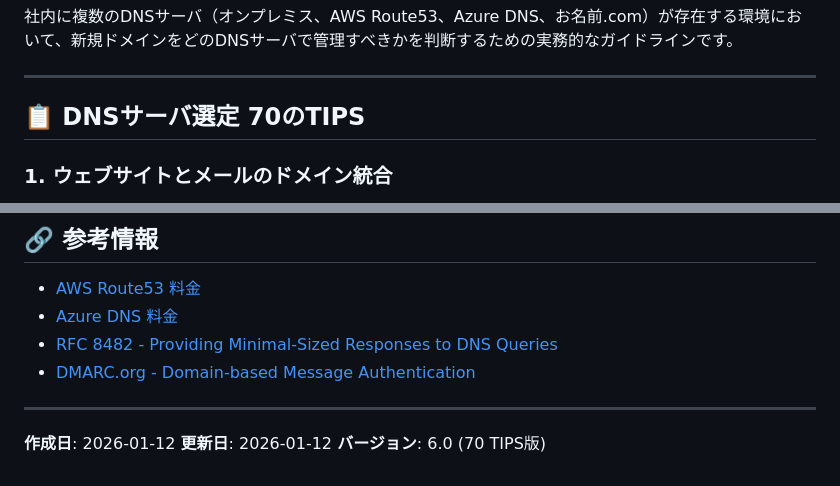
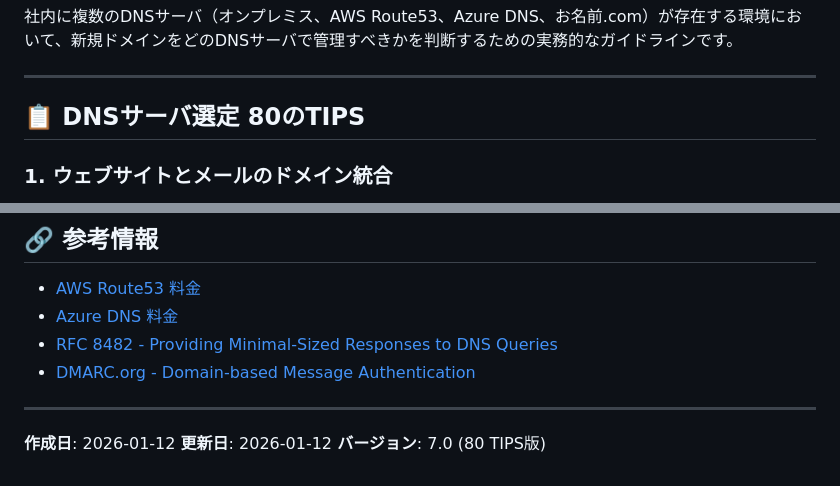
Before and after one commit to hijiri0404/claude2025, a Markdown page: work/20260112/DNS選定TIPS_複数DNSサーバ環境での管理基準.md, 2 parts joined by grey strips. Drawn GitHub-style.

```diff
--- a/work/20260112/DNS選定TIPS_複数DNSサーバ環境での管理基準.md
+++ b/work/20260112/DNS選定TIPS_複数DNSサーバ環境での管理基準.md
@@ -4,7 +4,7 @@
 
 ---
 
-## 📋 DNSサーバ選定 70のTIPS
+## 📋 DNSサーバ選定 80のTIPS
 
 ### 1. ウェブサイトとメールのドメイン統合
 **ウェブサイトとメールで同一ドメインを使用する場合は、ALIASレコード対応のAWS Route53を選択する**
@@ -361,4 +401,4 @@ IaC/API管理必要？
 
 **作成日**: 2026-01-12
 **更新日**: 2026-01-12
-**バージョン**: 6.0 (70 TIPS版)
+**バージョン**: 7.0 (80 TIPS版)
```
Also changed, not shown: other parts of work/20260112/DNS選定TIPS_複数DNSサーバ環境での管理基準.md (+40 -0 lines).
